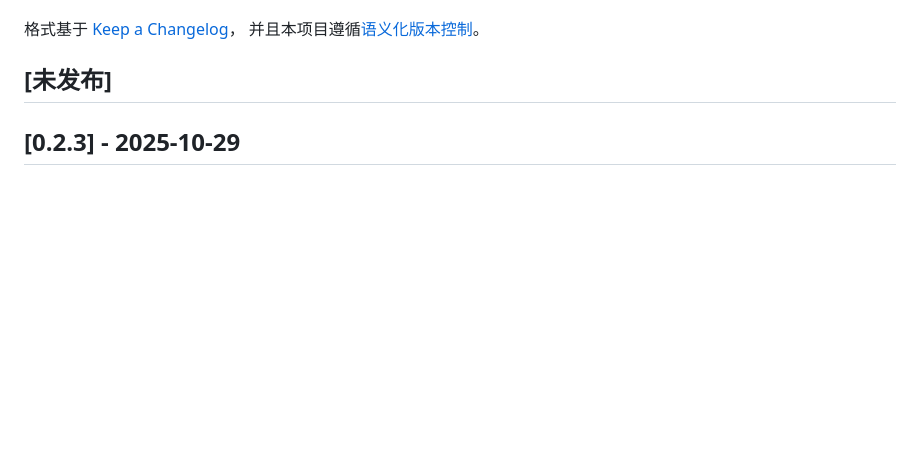
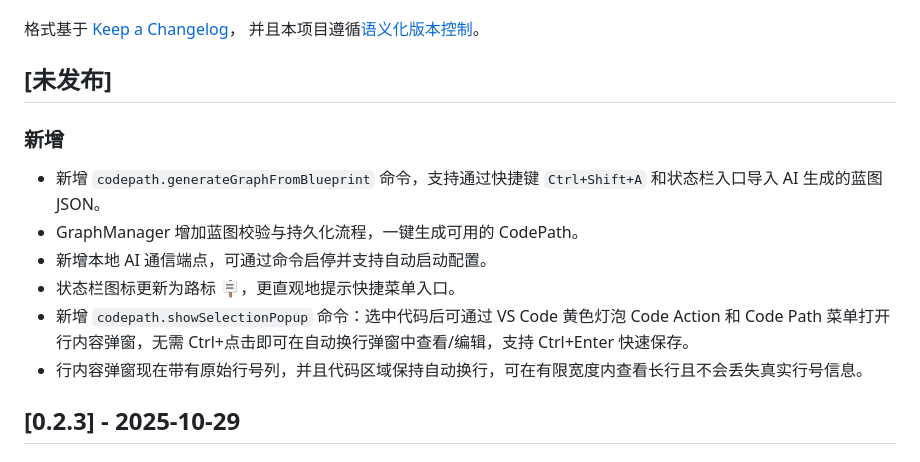
Before and after one commit to Nita121388/vscode-codepath, a Markdown page: CHANGELOG_ZH.md, the part around the change. GitHub-like rendering; blank space fills up the shorter version.

```diff
--- a/CHANGELOG_ZH.md
+++ b/CHANGELOG_ZH.md
@@ -6,6 +6,14 @@
 并且本项目遵循[语义化版本控制](https://semver.org/lang/zh-CN/)。
 
 ## [未发布]
+
+### 新增
+- 新增 `codepath.generateGraphFromBlueprint` 命令，支持通过快捷键 `Ctrl+Shift+A` 和状态栏入口导入 AI 生成的蓝图 JSON。
+- GraphManager 增加蓝图校验与持久化流程，一键生成可用的 CodePath。
+- 新增本地 AI 通信端点，可通过命令启停并支持自动启动配置。
+- 状态栏图标更新为路标 🪧，更直观地提示快捷菜单入口。
+- 新增 `codepath.showSelectionPopup` 命令：选中代码后可通过 VS Code 黄色灯泡 Code Action 和 Code Path 菜单打开行内容弹窗，无需 Ctrl+点击即可在自动换行弹窗中查看/编辑，支持 Ctrl+Enter 快速保存。
+- 行内容弹窗现在带有原始行号列，并且代码区域保持自动换行，可在有限宽度内查看长行且不会丢失真实行号信息。
 
 ## [0.2.3] - 2025-10-29
 
```
Also changed, not shown: CHANGELOG.md (+8 -0 lines).
